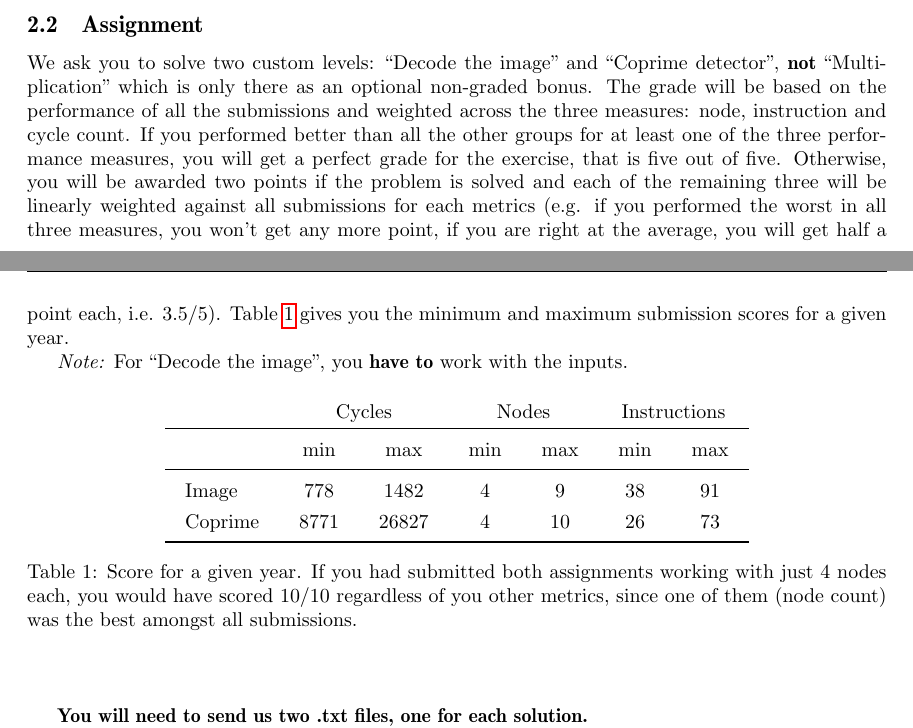
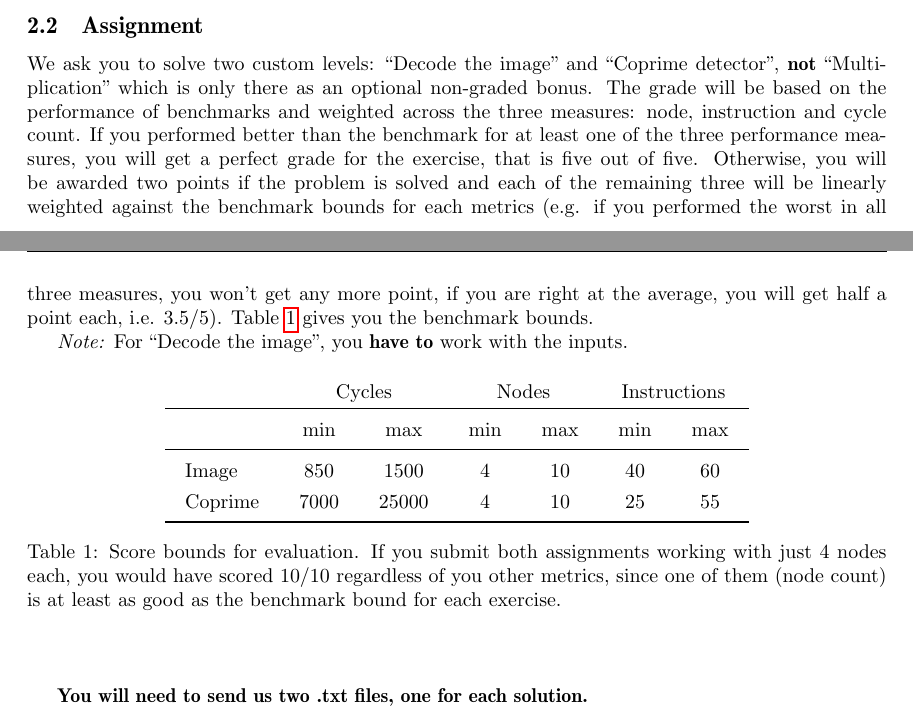
Before and after one commit to BEAMS-EE/ELECH473, a LaTeX document (Labo_TIS-100_6/elech473_tis-100_6.tex): two parts of pages 2 and 3 of 3, joined at a grey line, cut so that both start at the same text. Compiled offline with pdfLaTeX.

Commit message:
[TIS-100] v1.2.0 update scoring.

```diff
--- a/Labo_TIS-100_6/elech473_tis-100_6.tex
+++ b/Labo_TIS-100_6/elech473_tis-100_6.tex
@@ -38,7 +38,7 @@
 \usepackage{rotating}
 \usepackage{fontawesome} %Symbols
 
-\newcommand{\version}{v1.1.0}
+\newcommand{\version}{v1.2.0}
 
 %cyr
 %\newcommand\textcyr[1]{{\fontencoding{OT2}\fontfamily{wncyr}\selectfont #1}}
@@ -215,9 +215,9 @@ You should get the hang of it by the end of the fourth level: ``Signal comparato
 
 \subsection{Assignment}
 We ask you to solve two custom levels: ``Decode the image" and ``Coprime detector", \textbf{not} ``Multiplication" which is only there as an optional non-graded bonus.
-The grade will be based on the performance of all the submissions and weighted across the three measures: node, instruction and cycle count.
-If you performed better than all the other groups for at least one of the three performance measures, you will get a perfect grade for the exercise, that is five out of five.
-Otherwise, you will be awarded two points if the problem is solved and each of the remaining three will be linearly weighted against all submissions for each metrics (e.g. if you performed the worst in all three measures, you won't get any more point, if you are right at the average, you will get half a point each, i.e. 3.5/5). Table~\ref{tab:scores} gives you the minimum and maximum submission scores for a given year.
+The grade will be based on the performance of benchmarks and weighted across the three measures: node, instruction and cycle count.
+If you performed better than the benchmark for at least one of the three performance measures, you will get a perfect grade for the exercise, that is five out of five.
+Otherwise, you will be awarded two points if the problem is solved and each of the remaining three will be linearly weighted against the benchmark bounds for each metrics (e.g. if you performed the worst in all three measures, you won't get any more point, if you are right at the average, you will get half a point each, i.e. 3.5/5). Table~\ref{tab:scores} gives you the benchmark bounds.
 
 \textit{Note:} For ``Decode the image", you \textbf{have to} work with the inputs.
 
@@ -228,10 +228,10 @@ Otherwise, you will be awarded two points if the problem is solved and each of t
 \begin{tabular}{lcccccc}
  & \multicolumn{2}{c}{Cycles} & \multicolumn{2}{c}{Nodes} & \multicolumn{2}{c}{Instructions} \\\toprule
  & min & max & min & max & min & max \\\midrule
-Image & 778 & 1482 & 4 & 9 & 38 & 91 \\
-Coprime & 8771 & 26827 & 4 & 10 & 26 & 73 \\\bottomrule
+Image & 850 & 1500 & 4 & 10 & 40 & 60 \\
+Coprime & 7000 & 25000 & 4 & 10 & 25 & 55 \\\bottomrule
 \end{tabular}
-\caption{Score for a given year. If you had submitted both assignments working with just 4 nodes each, you would have scored 10/10 regardless of you other metrics, since one of them (node count) was the best amongst all submissions.}\label{tab:scores}
+\caption{Score bounds for evaluation. If you submit both assignments working with just 4 nodes each, you would have scored 10/10 regardless of you other metrics, since one of them (node count) is at least as good as the benchmark bound for each exercise.}\label{tab:scores}
 \end{table}
 ~\\
 
```
